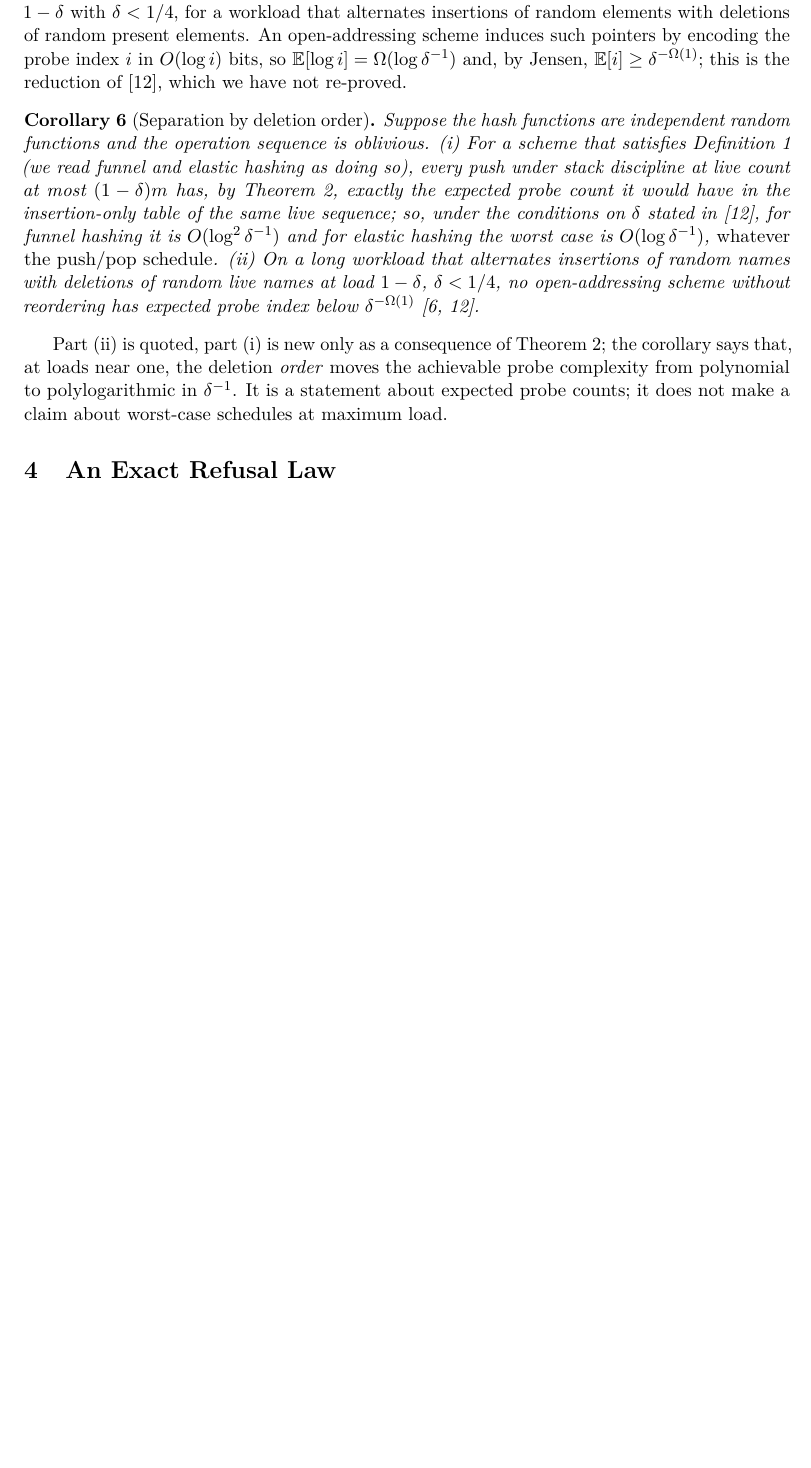
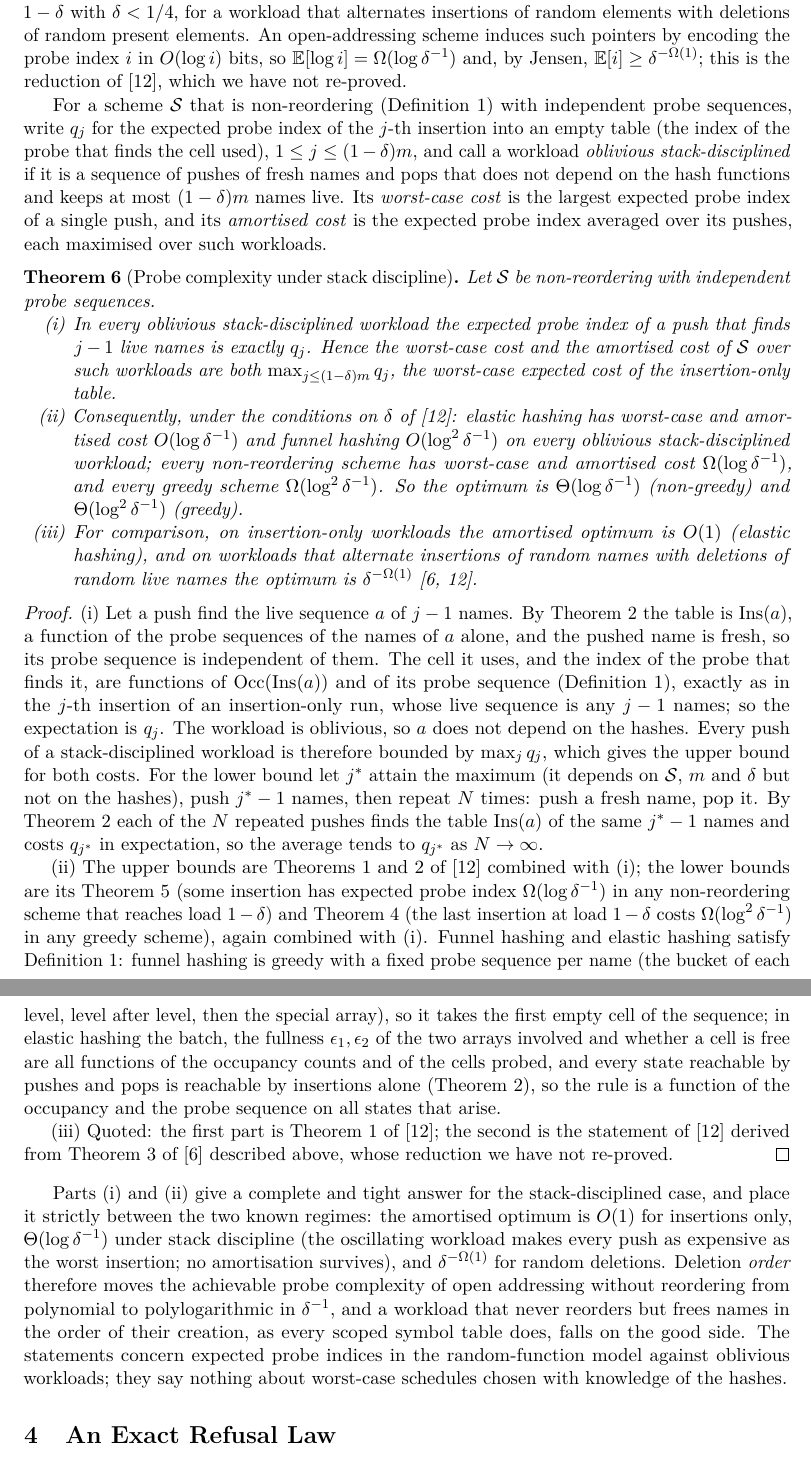
Before and after one commit to adhyan-jain/cdesproject, a LaTeX paper (theory/paper/main.tex): part of page 7 of 20 before the commit and two parts of pages 7 and 8 of 21 after it, the two joined at a grey line, cut so that both start at the same text, the shorter picture padded with empty space. Compiled offline with pdfLaTeX.

Commit message:
Theory: tight probe complexity under stack discipline (Theorem 6)
The separation corollary becomes a theorem: the exact transfer (Theorem 2) makes the worst-case and the
amortised cost of any non-reordering scheme under oblivious stack-disciplined workloads equal to its
worst-case insertion-only cost; with the bounds of Farach-Colton, Krapivin and Kuszmaul the optimum is
Theta(log 1/delta) (non-greedy) and Theta(log^2 1/delta) (greedy). Funnel and elastic hashing are checked
against the primary text to satisfy the non-reordering definition. Docs updated.

```diff
--- a/theory/paper/main.tex
+++ b/theory/paper/main.tex
@@ -172,11 +172,25 @@ Table~\ref{tab:orphan} shows the limit law. At load $3/4$ only about a third of
 
 The best insertion-only bounds for open addressing without reordering are due to Farach-Colton, Krapivin and Kuszmaul~\cite{fkk2024}: a greedy scheme (funnel hashing) with worst-case expected probe complexity $O(\log^2\delta^{-1})$ and amortised $O(\log\delta^{-1})$ for the insertions up to load $1-\delta$, and a non-greedy scheme (elastic hashing) with worst-case expected $O(\log\delta^{-1})$ and amortised $O(1)$. For insertions \emph{and} deletions over an unbounded horizon the same paper states that even linear probing and uniform probing resist analysis, and that the optimal amortised expected probe complexity is $\delta^{-\Omega(1)}$, citing Theorem~3 of~\cite{tinypointers2025}. We checked that statement in the primary source: Theorem~3 there lower-bounds the size of variable-size tiny pointers by $\Omega(\log\delta^{-1})$ bits at load $1-\delta$ with $\delta<1/4$, for a workload that alternates insertions of random elements with deletions of random present elements. An open-addressing scheme induces such pointers by encoding the probe index $i$ in $O(\log i)$ bits, so $\E[\log i]=\Omega(\log\delta^{-1})$ and, by Jensen, $\E[i]\ge\delta^{-\Omega(1)}$; this is the reduction of~\cite{fkk2024}, which we have not re-proved.
 
-\begin{corollary}[Separation by deletion order]\label{cor:sep}
-Suppose the hash functions are independent random functions and the operation sequence is oblivious. (i) For a scheme that satisfies Definition~\ref{def:scheme} (we read funnel and elastic hashing as doing so), every push under stack discipline at live count at most $(1-\delta)m$ has, by Theorem~\ref{thm:undo}, exactly the expected probe count it would have in the insertion-only table of the same live sequence; so, under the conditions on $\delta$ stated in~\cite{fkk2024}, for funnel hashing it is $O(\log^2\delta^{-1})$ and for elastic hashing the worst case is $O(\log\delta^{-1})$, \emph{whatever the push/pop schedule}. (ii) On a long workload that alternates insertions of random names with deletions of random live names at load $1-\delta$, $\delta<1/4$, no open-addressing scheme without reordering has expected probe index below $\delta^{-\Omega(1)}$~\cite{fkk2024,tinypointers2025}.
-\end{corollary}
+For a scheme $\mathcal S$ that is non-reordering (Definition~\ref{def:scheme}) with independent probe sequences, write $q_j$ for the expected probe index of the $j$-th insertion into an empty table (the index of the probe that finds the cell used), $1\le j\le(1-\delta)m$, and call a workload \emph{oblivious stack-disciplined} if it is a sequence of pushes of fresh names and pops that does not depend on the hash functions and keeps at most $(1-\delta)m$ names live. Its \emph{worst-case cost} is the largest expected probe index of a single push, and its \emph{amortised cost} is the expected probe index averaged over its pushes, each maximised over such workloads.
 
-Part (ii) is quoted, part (i) is new only as a consequence of Theorem~\ref{thm:undo}; the corollary says that, at loads near one, the deletion \emph{order} moves the achievable probe complexity from polynomial to polylogarithmic in $\delta^{-1}$. It is a statement about expected probe counts; it does not make a claim about worst-case schedules at maximum load.
+\begin{theorem}[Probe complexity under stack discipline]\label{thm:sep}
+Let $\mathcal S$ be non-reordering with independent probe sequences.
+\begin{enumerate}[label=(\roman*),leftmargin=*,nosep]
+\item In every oblivious stack-disciplined workload the expected probe index of a push that finds $j-1$ live names is exactly $q_j$. Hence the worst-case cost and the amortised cost of $\mathcal S$ over such workloads are both $\max_{j\le(1-\delta)m}q_j$, the worst-case expected cost of the insertion-only table.
+\item Consequently, under the conditions on $\delta$ of~\cite{fkk2024}: elastic hashing has worst-case and amortised cost $O(\log\delta^{-1})$ and funnel hashing $O(\log^2\delta^{-1})$ on every oblivious stack-disciplined workload; every non-reordering scheme has worst-case and amortised cost $\Omega(\log\delta^{-1})$, and every greedy scheme $\Omega(\log^2\delta^{-1})$. So the optimum is $\Theta(\log\delta^{-1})$ (non-greedy) and $\Theta(\log^2\delta^{-1})$ (greedy).
+\item For comparison, on insertion-only workloads the amortised optimum is $O(1)$ (elastic hashing), and on workloads that alternate insertions of random names with deletions of random live names the optimum is $\delta^{-\Omega(1)}$~\cite{fkk2024,tinypointers2025}.
+\end{enumerate}
+\end{theorem}
+\begin{proof}
+(i) Let a push find the live sequence $a$ of $j-1$ names. By Theorem~\ref{thm:undo} the table is $\Ins(a)$, a function of the probe sequences of the names of $a$ alone, and the pushed name is fresh, so its probe sequence is independent of them. The cell it uses, and the index of the probe that finds it, are functions of $\Occ(\Ins(a))$ and of its probe sequence (Definition~\ref{def:scheme}), exactly as in the $j$-th insertion of an insertion-only run, whose live sequence is any $j-1$ names; so the expectation is $q_j$. The workload is oblivious, so $a$ does not depend on the hashes. Every push of a stack-disciplined workload is therefore bounded by $\max_jq_j$, which gives the upper bound for both costs. For the lower bound let $j^*$ attain the maximum (it depends on $\mathcal S$, $m$ and $\delta$ but not on the hashes), push $j^*-1$ names, then repeat $N$ times: push a fresh name, pop it. By Theorem~\ref{thm:undo} each of the $N$ repeated pushes finds the table $\Ins(a)$ of the same $j^*-1$ names and costs $q_{j^*}$ in expectation, so the average tends to $q_{j^*}$ as $N\to\infty$.
+
+(ii) The upper bounds are Theorems~1 and~2 of~\cite{fkk2024} combined with~(i); the lower bounds are its Theorem~5 (some insertion has expected probe index $\Omega(\log\delta^{-1})$ in any non-reordering scheme that reaches load $1-\delta$) and Theorem~4 (the last insertion at load $1-\delta$ costs $\Omega(\log^2\delta^{-1})$ in any greedy scheme), again combined with~(i). Funnel hashing and elastic hashing satisfy Definition~\ref{def:scheme}: funnel hashing is greedy with a fixed probe sequence per name (the bucket of each level, level after level, then the special array), so it takes the first empty cell of the sequence; in elastic hashing the batch, the fullness $\epsilon_1,\epsilon_2$ of the two arrays involved and whether a cell is free are all functions of the occupancy counts and of the cells probed, and every state reachable by pushes and pops is reachable by insertions alone (Theorem~\ref{thm:undo}), so the rule is a function of the occupancy and the probe sequence on all states that arise.
+
+(iii) Quoted: the first part is Theorem~1 of~\cite{fkk2024}; the second is the statement of~\cite{fkk2024} derived from Theorem~3 of~\cite{tinypointers2025} described above, whose reduction we have not re-proved.
+\end{proof}
+
+Parts (i) and~(ii) give a complete and tight answer for the stack-disciplined case, and place it strictly between the two known regimes: the amortised optimum is $O(1)$ for insertions only, $\Theta(\log\delta^{-1})$ under stack discipline (the oscillating workload makes every push as expensive as the worst insertion; no amortisation survives), and $\delta^{-\Omega(1)}$ for random deletions. Deletion \emph{order} therefore moves the achievable probe complexity of open addressing without reordering from polynomial to polylogarithmic in $\delta^{-1}$, and a workload that never reorders but frees names in the order of their creation, as every scoped symbol table does, falls on the good side. The statements concern expected probe indices in the random-function model against oblivious workloads; they say nothing about worst-case schedules chosen with knowledge of the hashes.
 
 %%%%%%%%%%%%%%%%%%%%%%%%%%%%%%%%%%%%%%%%%%%%%%%%%%%%%%%%%%%%%%%%%%%%%%%%
 \section{An Exact Refusal Law}\label{sec:law}
```
Also changed, not shown: docs/AI_USE_DISCLOSURE.md (+1 -1 lines), theory/NOVELTY.md (+2 -2 lines), theory/PROOF_AUDIT.md (+3 -3 lines), theory/README.md, theory/paper/main.pdf, theory/paper/main.tex (8 more changed lines).
